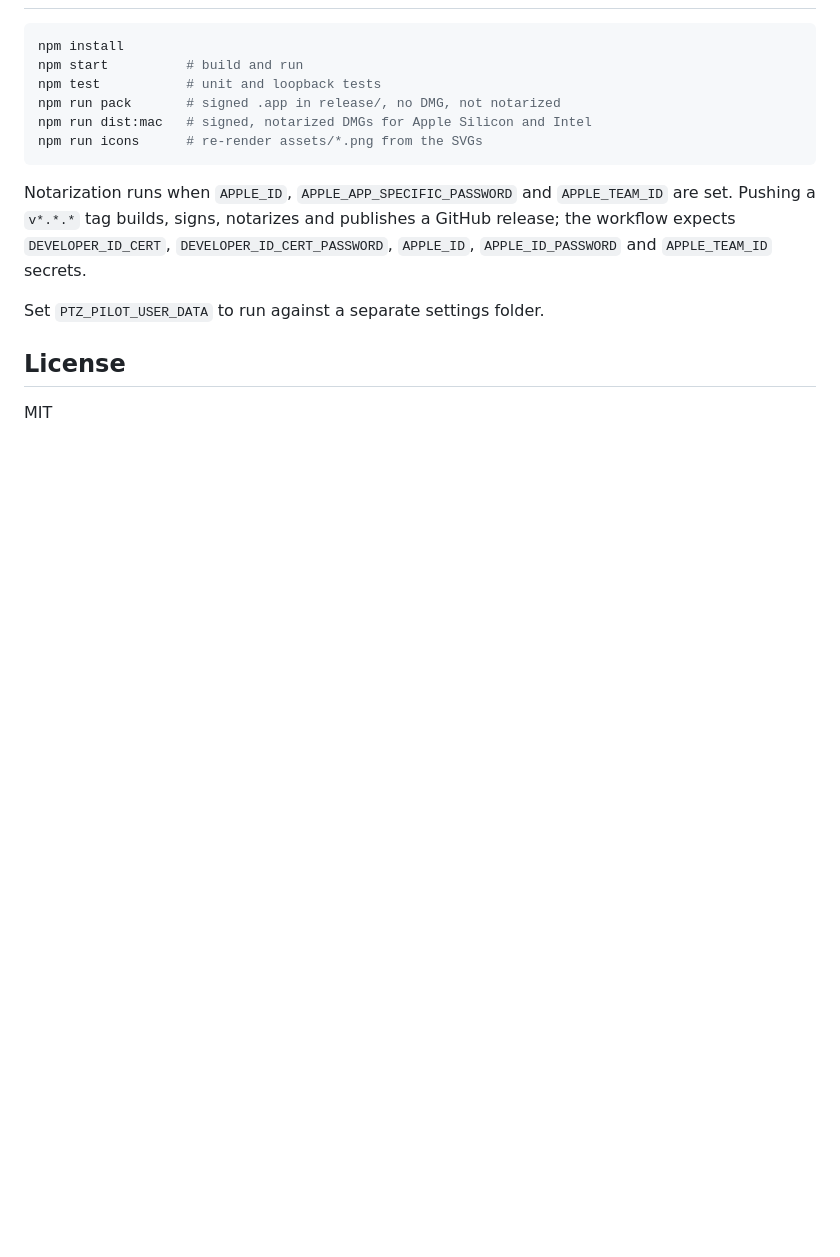
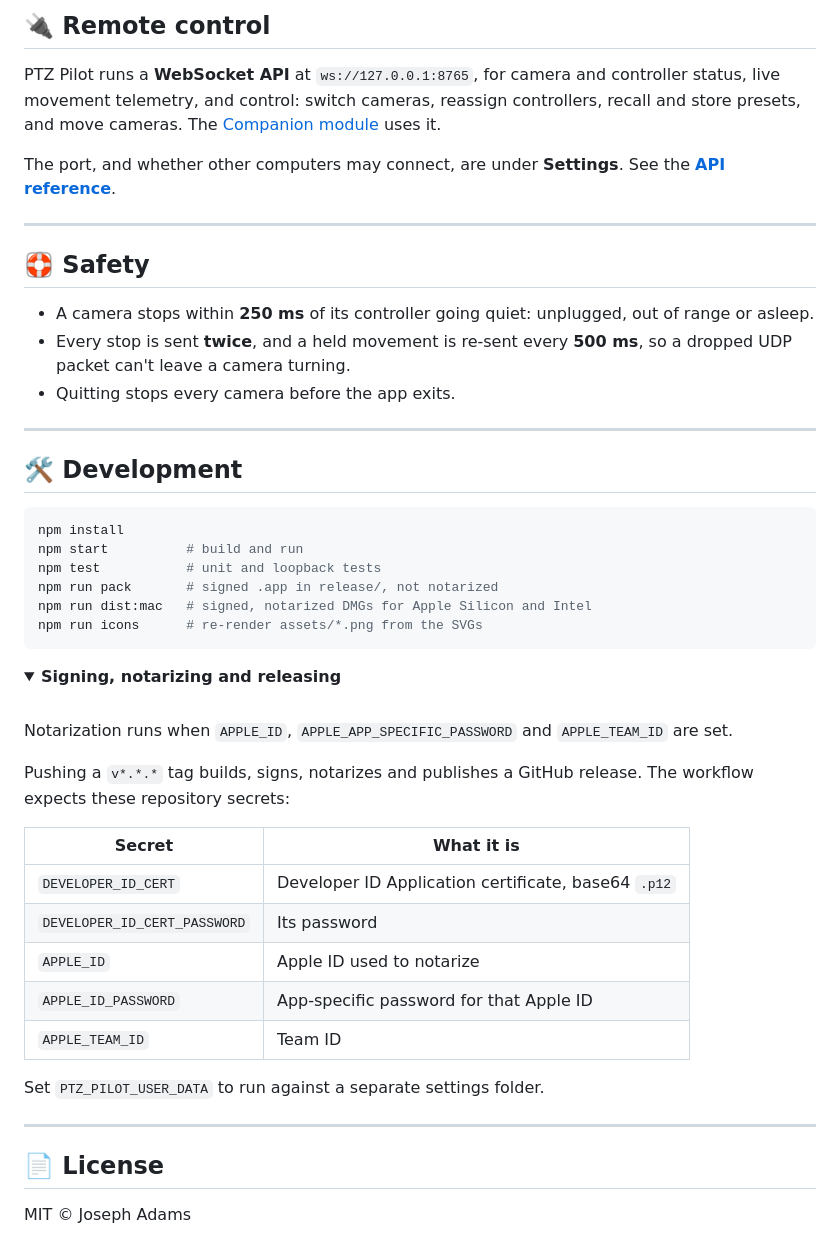
Before and after one commit to benbridts/ptz-pilot, a Markdown page: README.md, the part around one of its changes. Rendered like a GitHub page; folded sections open; blank space fills up the shorter version.

````diff
--- a/README.md
+++ b/README.md
@@ -51,20 +96,57 @@ another program already holds that port, cameras still move but the app can't se
+## 🔌 Remote control
+
+PTZ Pilot runs a **WebSocket API** at `ws://127.0.0.1:8765`, for camera and controller status,
+live movement telemetry, and control: switch cameras, reassign controllers, recall and store
+presets, and move cameras. The [Companion module](https://github.com/bitfocus/companion-module-josephadams-ptzpilot)
+uses it.
+
+The port, and whether other computers may connect, are under **Settings**. See the
+**[API reference](docs/api.md)**.
+
+---
+
+## 🛟 Safety
+
+- A camera stops within **250 ms** of its controller going quiet: unplugged, out of range or asleep.
+- Every stop is sent **twice**, and a held movement is re-sent every **500 ms**, so a dropped UDP packet can't leave a camera turning.
+- Quitting stops every camera before the app exits.
+
+---
+
+## 🛠️ Development
 
 ```bash
 npm install
 npm start          # build and run
 npm test           # unit and loopback tests
-npm run pack       # signed .app in release/, no DMG, not notarized
+npm run pack       # signed .app in release/, not notarized
 npm run dist:mac   # signed, notarized DMGs for Apple Silicon and Intel
 npm run icons      # re-render assets/*.png from the SVGs
 ```
 
+<details>
+<summary><strong>Signing, notarizing and releasing</strong></summary>
+
+<br />
+
 Notarization runs when `APPLE_ID`, `APPLE_APP_SPECIFIC_PASSWORD` and `APPLE_TEAM_ID` are set.
-Pushing a `v*.*.*` tag builds, signs, notarizes and publishes a GitHub release; the workflow
-expects `DEVELOPER_ID_CERT`, `DEVELOPER_ID_CERT_PASSWORD`, `APPLE_ID`, `APPLE_ID_PASSWORD` and
-`APPLE_TEAM_ID` secrets.
+
+Pushing a `v*.*.*` tag builds, signs, notarizes and publishes a GitHub release. The workflow expects these repository secrets:
+
+| Secret                       | What it is                                          |
+| ---------------------------- | --------------------------------------------------- |
+| `DEVELOPER_ID_CERT`          | Developer ID Application certificate, base64 `.p12` |
+| `DEVELOPER_ID_CERT_PASSWORD` | Its password                                        |
+| `APPLE_ID`                   | Apple ID used to notarize                           |
+| `APPLE_ID_PASSWORD`          | App-specific password for that Apple ID             |
+| `APPLE_TEAM_ID`              | Team ID                                             |
 
 Set `PTZ_PILOT_USER_DATA` to run against a separate settings folder.
 
-## License
+</details>
 
-MIT
+---
+
+## 📄 License
+
+MIT © Joseph Adams
````
Also changed, not shown: other parts of README.md (+82 -37 lines), docs/api.md (added, +135 -0 lines), docs/camera.png (added), docs/controller.png (added), 12 other files.
